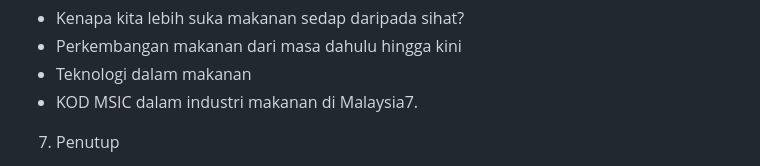
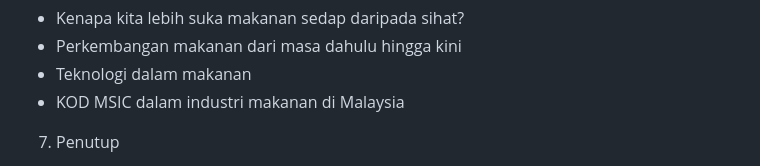
Before and after one commit to amin007/read-file-srt, a Markdown page: Tulis/Buku/1.Mahu Makan Di Mana Hari Ini.md, the part around the change. Drawn GitHub-style.

```diff
--- a/Tulis/Buku/1.Mahu Makan Di Mana Hari Ini.md
+++ b/Tulis/Buku/1.Mahu Makan Di Mana Hari Ini.md
@@ -163,6 +163,6 @@ Dengan bantuan panduan Mahu Makan Di Mana Hari Ini: Pilihan Tempat Makan Popular
 - Kenapa kita lebih suka makanan sedap daripada sihat?
 - Perkembangan makanan dari masa dahulu hingga kini
 - Teknologi dalam makanan
-- KOD MSIC dalam industri makanan di Malaysia7.
+- KOD MSIC dalam industri makanan di Malaysia
 7. Penutup
 - Kita telah membincangkan mengenai makanan dan emosi, sejarah makanan tempatan, pilihan dan jenis makanan pada tempat dan waktu yang berbeza, ayat pancing berkaitan makanan, serta kesihatan dan teknologi dalam makanan. Semoga buku ini memberikan manfaat kepada kita semua.
```
